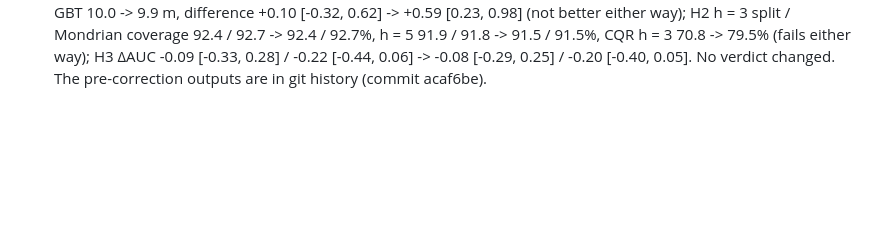
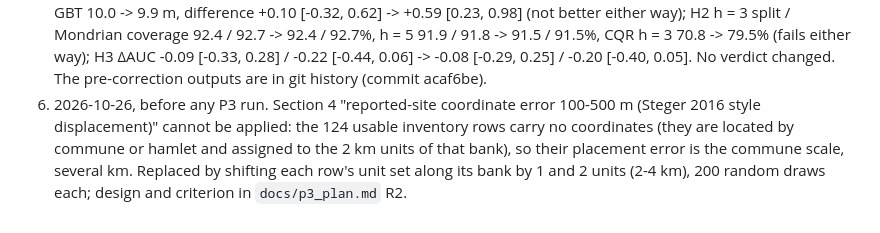
Before and after one commit to tronghia256-EdgeAI/mekong-bankline-forecast, a Markdown page: docs/protocol.md, the part around the change. Rendered like a GitHub page; blank space fills up the shorter version.

Commit message:
P3 plan (robustness criteria fixed before running) and protocol deviation 6

```diff
--- a/docs/protocol.md
+++ b/docs/protocol.md
@@ -162,3 +162,8 @@ thresholds or units after seeing the H3 comparison.
    coverage 92.4 / 92.7 -> 92.4 / 92.7%, h = 5 91.9 / 91.8 -> 91.5 / 91.5%, CQR h = 3 70.8 -> 79.5% (fails either way);
    H3 ΔAUC -0.09 [-0.33, 0.28] / -0.22 [-0.44, 0.06] -> -0.08 [-0.29, 0.25] / -0.20 [-0.40, 0.05]. No verdict changed.
    The pre-correction outputs are in git history (commit acaf6be).
+6. 2026-10-26, before any P3 run. Section 4 "reported-site coordinate error 100-500 m (Steger 2016 style displacement)"
+   cannot be applied: the 124 usable inventory rows carry no coordinates (they are located by commune or hamlet and
+   assigned to the 2 km units of that bank), so their placement error is the commune scale, several km. Replaced by
+   shifting each row's unit set along its bank by 1 and 2 units (2-4 km), 200 random draws each; design and criterion in
+   `docs/p3_plan.md` R2.
```
Also changed, not shown: docs/p3_plan.md (added, +52 -0 lines).
